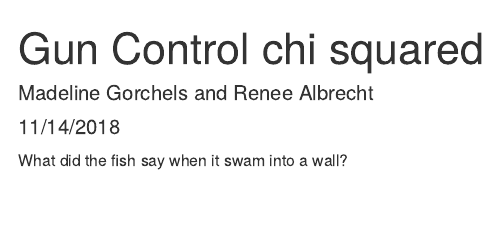
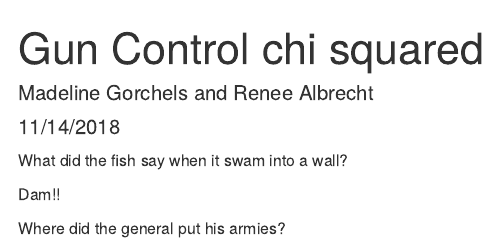
Before and after one commit to gorchels/Lab7chi-gorchels, an R Markdown document (lab7.Rmd): the page in a window 1100 px wide, from its top. Rendered offline with R 4.5, knitr and Pandoc, with nearby package versions.

Commit message:
Added another one liner

````diff
--- a/lab7.Rmd
+++ b/lab7.Rmd
@@ -10,3 +10,7 @@ knitr::opts_chunk$set(echo = TRUE)
 ```
 
 What did the fish say when it swam into a wall?
+
+Dam!!
+
+Where did the general put his armies?
````
